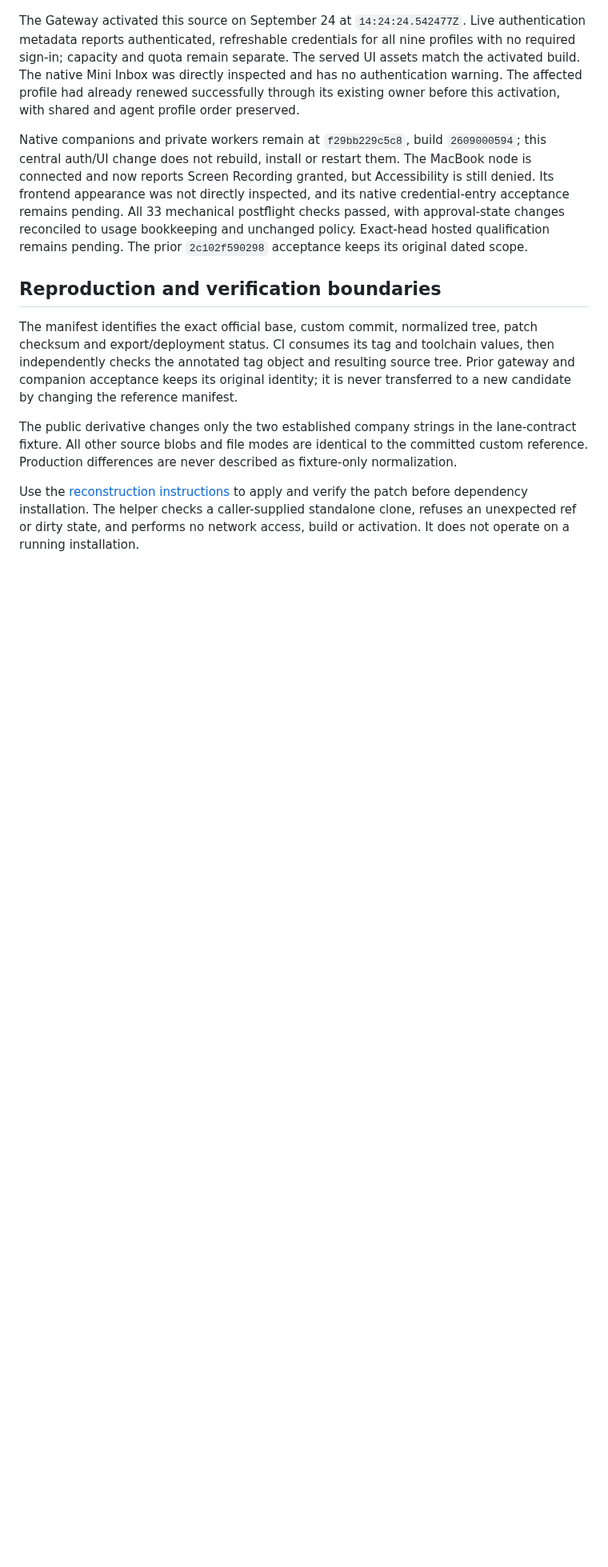
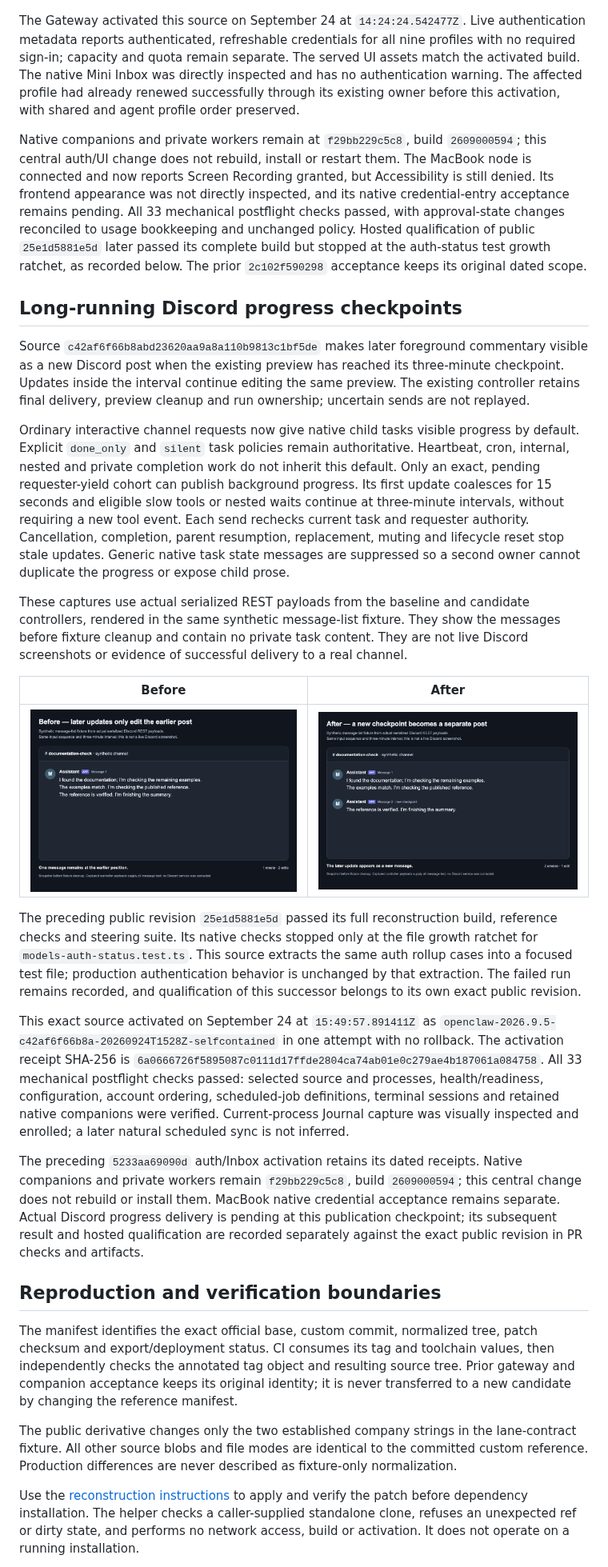
Before and after one commit to josephbergvinson/openclaw-control-plane, a Markdown page: docs/20-runtime-source-changes.md, the part around the change. Shown at 80% size. Drawn GitHub-style; pictures changed too: docs/assets/discord-progress-20260924/after.png (added), docs/assets/discord-progress-20260924/before.png (added); blank space fills up the shorter version.

```diff
--- a/docs/20-runtime-source-changes.md
+++ b/docs/20-runtime-source-changes.md
@@ -327,8 +327,60 @@ node is connected and now reports Screen Recording granted, but Accessibility is
 still denied. Its frontend appearance was not directly inspected, and its native
 credential-entry acceptance remains pending. All 33 mechanical postflight checks
 passed, with approval-state changes reconciled to usage bookkeeping and unchanged
-policy. Exact-head hosted qualification remains pending. The prior `2c102f590298`
+policy. Hosted qualification of public `25e1d5881e5d` later passed its complete
+build but stopped at the auth-status test growth ratchet, as recorded below. The prior `2c102f590298`
 acceptance keeps its original dated scope.
+
+## Long-running Discord progress checkpoints
+
+Source `c42af6f66b8abd23620aa9a8a110b9813c1bf5de` makes later foreground commentary visible as a new
+Discord post when the existing preview has reached its three-minute checkpoint.
+Updates inside the interval continue editing the same preview. The existing
+controller retains final delivery, preview cleanup and run ownership; uncertain
+sends are not replayed.
+
+Ordinary interactive channel requests now give native child tasks visible progress
+by default. Explicit `done_only` and `silent` task policies remain authoritative.
+Heartbeat, cron, internal, nested and private completion work do not inherit this
+default. Only an exact, pending requester-yield cohort can publish background
+progress. Its first update coalesces for 15 seconds and eligible slow tools or
+nested waits continue at three-minute intervals, without requiring a new tool
+event. Each send rechecks current task and requester authority. Cancellation,
+completion, parent resumption, replacement, muting and lifecycle reset stop stale
+updates. Generic native task state messages are suppressed so a second owner
+cannot duplicate the progress or expose child prose.
+
+These captures use actual serialized REST payloads from the baseline and candidate
+controllers, rendered in the same synthetic message-list fixture. They show the
+messages before fixture cleanup and contain no private task content. They are not
+live Discord screenshots or evidence of successful delivery to a real channel.
+
+| Before | After |
+| --- | --- |
+| ![Later commentary edits the earlier post](assets/discord-progress-20260924/before.png) | ![Later commentary creates a new checkpoint post](assets/discord-progress-20260924/after.png) |
+
+The preceding public revision `25e1d5881e5d` passed its full reconstruction build,
+reference checks and steering suite. Its native checks stopped only at the file
+growth ratchet for `models-auth-status.test.ts`. This source extracts the same auth
+rollup cases into a focused test file; production authentication behavior is
+unchanged by that extraction. The failed run remains recorded, and qualification
+of this successor belongs to its own exact public revision.
+
+This exact source activated on September 24 at `15:49:57.891411Z` as
+`openclaw-2026.9.5-c42af6f66b8a-20260924T1528Z-selfcontained` in one attempt with no rollback.
+The activation receipt SHA-256 is
+`6a0666726f5895087c0111d17ffde2804ca74ab01e0c279ae4b187061a084758`. All 33 mechanical postflight
+checks passed: selected source and processes, health/readiness, configuration,
+account ordering, scheduled-job definitions, terminal sessions and retained native
+companions were verified. Current-process Journal capture was visually inspected
+and enrolled; a later natural scheduled sync is not inferred.
+
+The preceding `5233aa69090d` auth/Inbox activation retains its dated receipts.
+Native companions and private workers remain `f29bb229c5c8`, build `2609000594`;
+this central change does not rebuild or install them. MacBook native credential
+acceptance remains separate. Actual Discord progress delivery is pending at this
+publication checkpoint; its subsequent result and hosted qualification are recorded
+separately against the exact public revision in PR checks and artifacts.
 
 ## Reproduction and verification boundaries
 
```
Also changed, not shown: runtime/README.md (+38 -1 lines), 3 other files.
